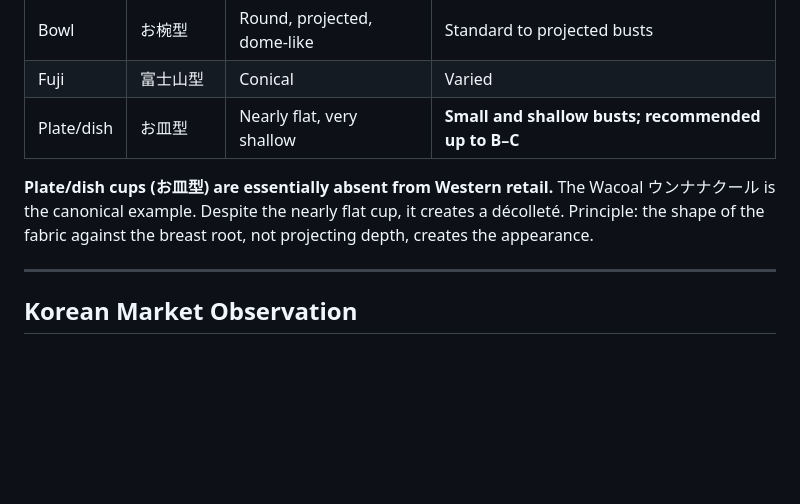
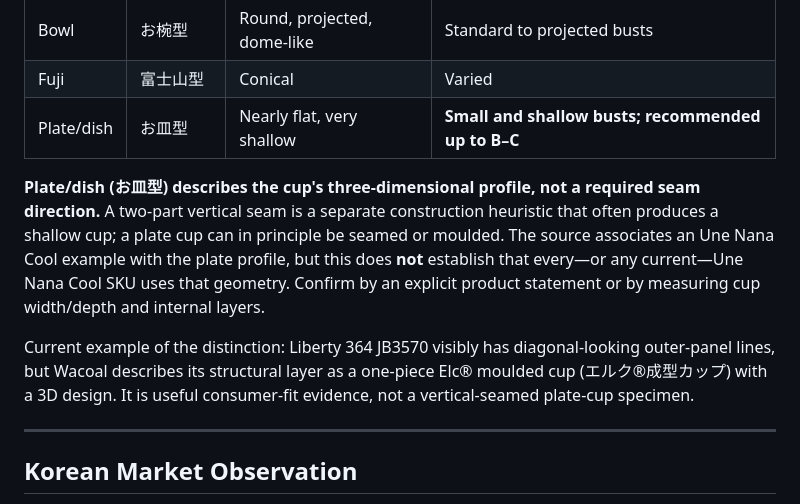
Before and after one commit to lobbycarroll-bot/bra-research-kb, a Markdown page: findings/01-cup-construction.md, the part around the change. GitHub-like rendering; blank space fills up the shorter version.

Commit message:
Separate plate profile from seam direction and correct current Wacoal example

```diff
--- a/findings/01-cup-construction.md
+++ b/findings/01-cup-construction.md
@@ -115,7 +115,9 @@ From armeria-marine (Japanese patternmaker):
 | Fuji | 富士山型 | Conical | Varied |
 | Plate/dish | お皿型 | Nearly flat, very shallow | **Small and shallow busts; recommended up to B–C** |
 
-**Plate/dish cups (お皿型) are essentially absent from Western retail.** The Wacoal ウンナナクール is the canonical example. Despite the nearly flat cup, it creates a décolleté. Principle: the shape of the fabric against the breast root, not projecting depth, creates the appearance.
+**Plate/dish (お皿型) describes the cup's three-dimensional profile, not a required seam direction.** A two-part vertical seam is a separate construction heuristic that often produces a shallow cup; a plate cup can in principle be seamed or moulded. The source associates an Une Nana Cool example with the plate profile, but this does **not** establish that every—or any current—Une Nana Cool SKU uses that geometry. Confirm by an explicit product statement or by measuring cup width/depth and internal layers.
+
+Current example of the distinction: Liberty 364 JB3570 visibly has diagonal-looking outer-panel lines, but Wacoal describes its structural layer as a one-piece Elc® moulded cup (エルク®成型カップ) with a 3D design. It is useful consumer-fit evidence, not a vertical-seamed plate-cup specimen.
 
 ---
 
```
